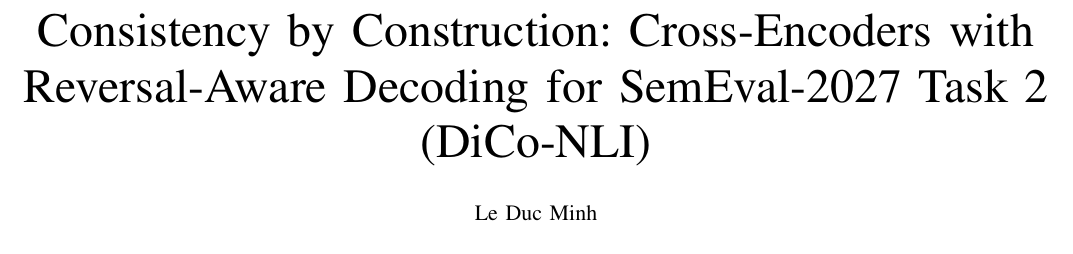
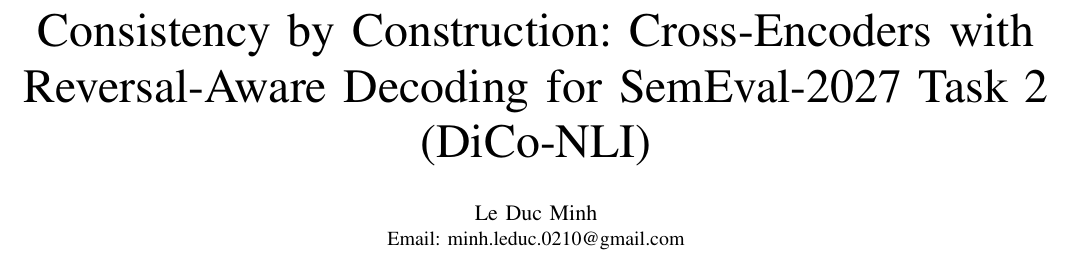
Before and after one commit to MinLee0210/dico-nli-challenge, a LaTeX paper (docs/reports/dico_nli_report.tex): part of page 1 of 6, cut so that both start at the same text. Compiled offline with pdfLaTeX.

Commit message:
Report: add author email
Co-Authored-By: Claude Opus 5.5 <noreply@anthropic.com>

```diff
--- a/docs/reports/dico_nli_report.tex
+++ b/docs/reports/dico_nli_report.tex
@@ -44,7 +44,8 @@
 \title{Consistency by Construction: Cross-Encoders with Reversal-Aware Decoding
 for SemEval-2027 Task~2 (DiCo-NLI)}
 
-\author{\IEEEauthorblockN{Le Duc Minh}}
+\author{\IEEEauthorblockN{Le Duc Minh}
+\IEEEauthorblockA{Email: minh.leduc.0210@gmail.com}}
 
 \maketitle
 
```
Also changed, not shown: docs/reports/dico_nli_report.pdf.
